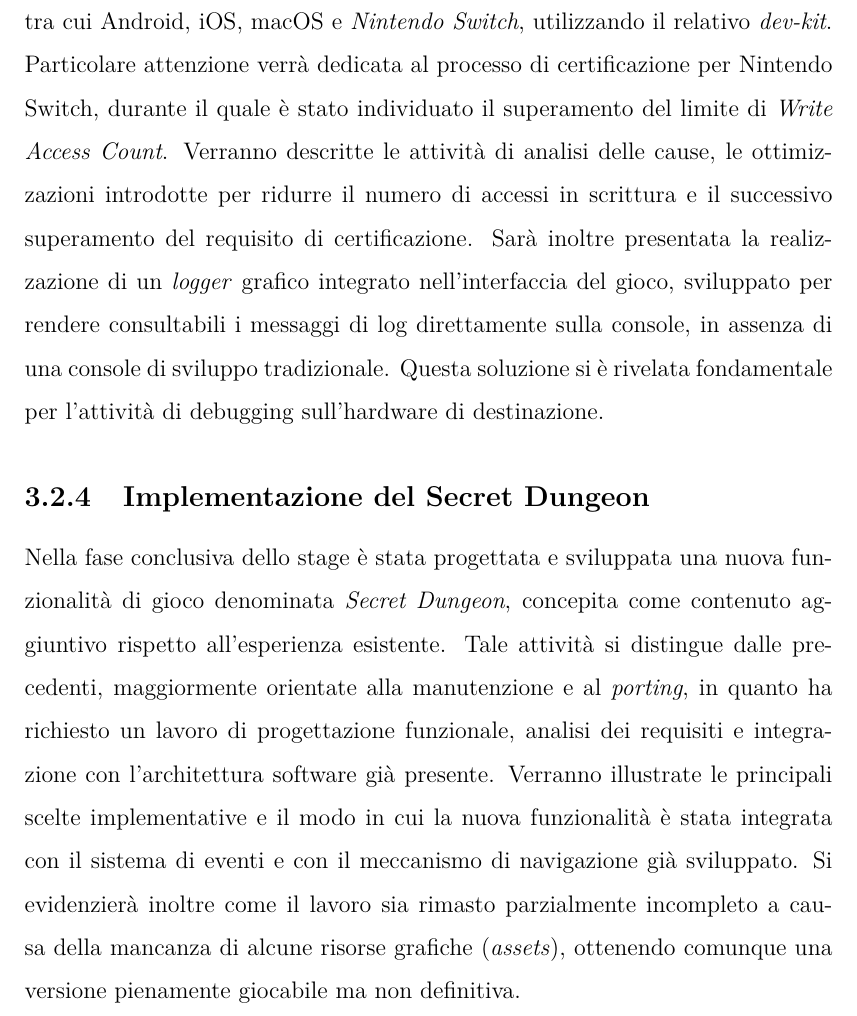
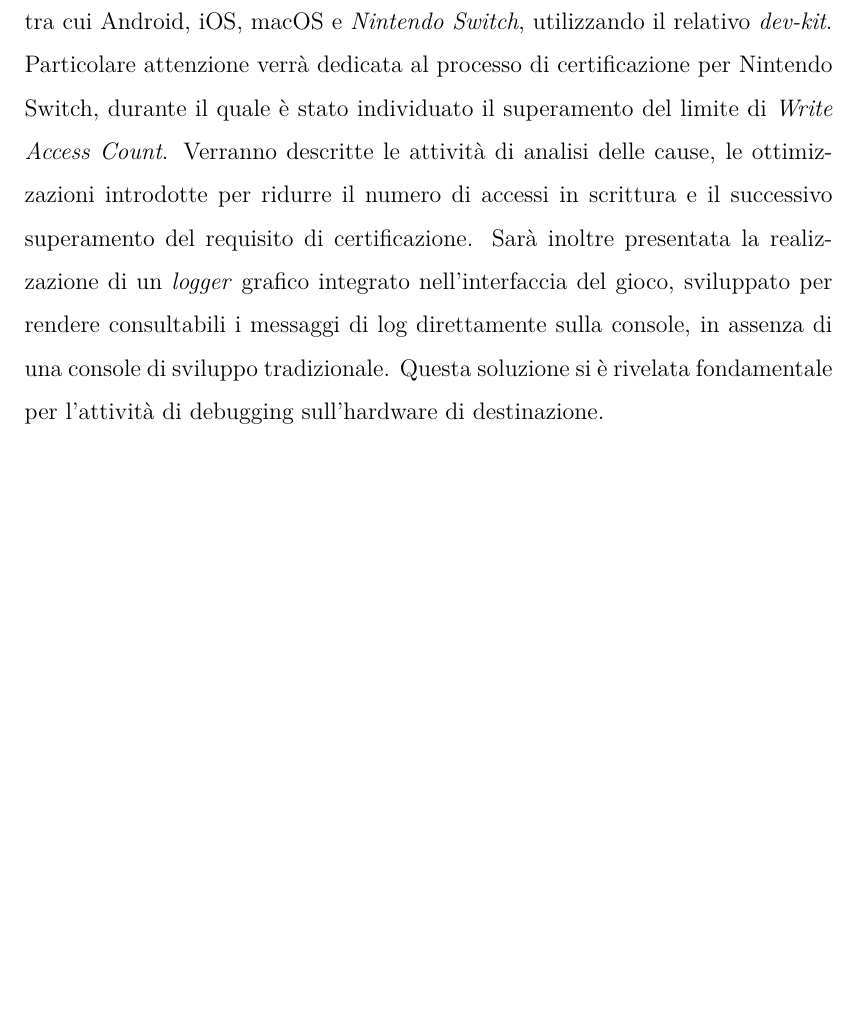
Before and after one commit to NicoSimia/Tesi, a LaTeX thesis (thesis.tex, which reads chapters/3_what_and_how.tex): part of page 11 of 14, cut so that both start at the same text, the shorter picture padded with empty space. Compiled offline with pdfLaTeX.

Commit message:
section 3.2.4 commented

```diff
--- a/chapters/3_what_and_how.tex
+++ b/chapters/3_what_and_how.tex
@@ -28,9 +28,9 @@ L'attività principale dello stage ha riguardato la progettazione e l'implementa
 
 Le attività di verifica hanno interessato diverse piattaforme di destinazione, tra cui Android, iOS, macOS e \textit{Nintendo Switch}, utilizzando il relativo \textit{dev-kit}. Particolare attenzione verrà dedicata al processo di certificazione per Nintendo Switch, durante il quale è stato individuato il superamento del limite di \textit{Write Access Count}. Verranno descritte le attività di analisi delle cause, le ottimizzazioni introdotte per ridurre il numero di accessi in scrittura e il successivo superamento del requisito di certificazione. Sarà inoltre presentata la realizzazione di un \textit{logger} grafico integrato nell'interfaccia del gioco, sviluppato per rendere consultabili i messaggi di log direttamente sulla console, in assenza di una console di sviluppo tradizionale. Questa soluzione si è rivelata fondamentale per l'attività di debugging sull'hardware di destinazione.
 
-\subsection{Implementazione del Secret Dungeon}
+%\subsection{Implementazione del Secret Dungeon}
 
-Nella fase conclusiva dello stage è stata progettata e sviluppata una nuova funzionalità di gioco denominata \textit{Secret Dungeon}, concepita come contenuto aggiuntivo rispetto all'esperienza esistente. Tale attività si distingue dalle precedenti, maggiormente orientate alla manutenzione e al \textit{porting}, in quanto ha richiesto un lavoro di progettazione funzionale, analisi dei requisiti e integrazione con l'architettura software già presente. Verranno illustrate le principali scelte implementative e il modo in cui la nuova funzionalità è stata integrata con il sistema di eventi e con il meccanismo di navigazione già sviluppato. Si evidenzierà inoltre come il lavoro sia rimasto parzialmente incompleto a causa della mancanza di alcune risorse grafiche (\textit{assets}), ottenendo comunque una versione pienamente giocabile ma non definitiva.
+%Nella fase conclusiva dello stage è stata progettata e sviluppata una nuova funzionalità di gioco denominata \textit{Secret Dungeon}, concepita come contenuto aggiuntivo rispetto all'esperienza esistente. Tale attività si distingue dalle precedenti, maggiormente orientate alla manutenzione e al \textit{porting}, in quanto ha richiesto un lavoro di progettazione funzionale, analisi dei requisiti e integrazione con l'architettura software già presente. Verranno illustrate le principali scelte implementative e il modo in cui la nuova funzionalità è stata integrata con il sistema di eventi e con il meccanismo di navigazione già sviluppato. Si evidenzierà inoltre come il lavoro sia rimasto parzialmente incompleto a causa della mancanza di alcune risorse grafiche (\textit{assets}), ottenendo comunque una versione pienamente giocabile ma non definitiva.
 
 \section{Risultati raggiunti}
 
```
